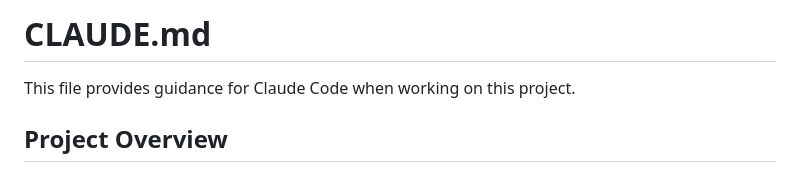
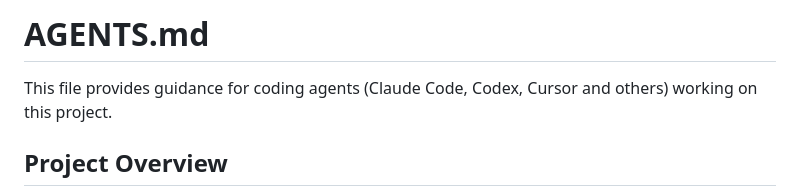
Before and after one commit to unicrons/tagctl, a Markdown page: AGENTS.md, the part around the change. Drawn GitHub-style.

Commit message:
docs: rename CLAUDE.md to AGENTS.md (#45)
* docs: rename CLAUDE.md to AGENTS.md

```diff
--- a/CLAUDE.md
+++ b/AGENTS.md
@@ -1,6 +1,7 @@
-# CLAUDE.md
+# AGENTS.md
 
-This file provides guidance for Claude Code when working on this project.
+This file provides guidance for coding agents (Claude Code, Codex, Cursor and
+others) working on this project.
 
 ## Project Overview
 
```
Also changed, not shown: CONTRIBUTING.md (+1 -1 lines).
